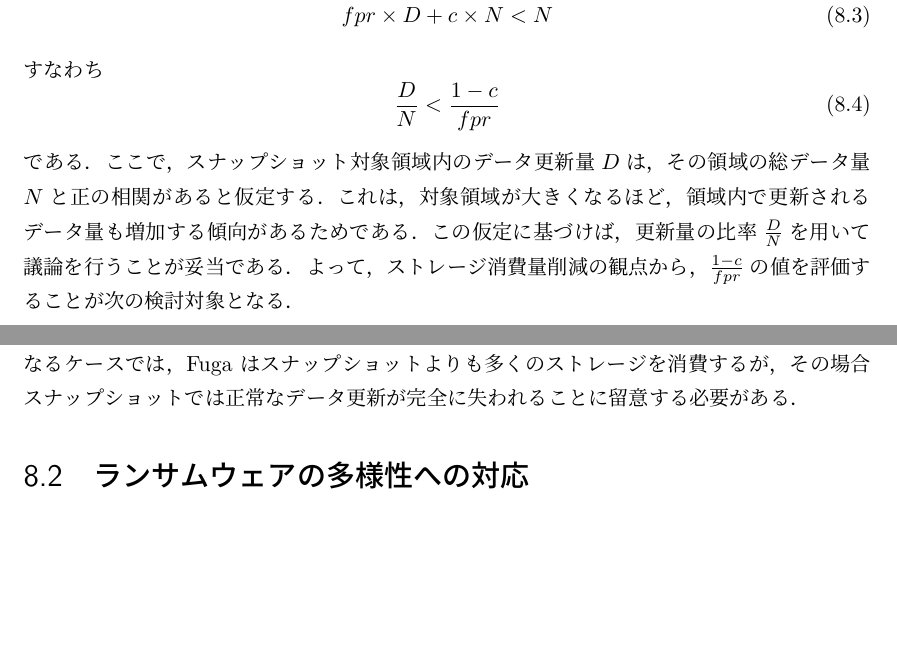
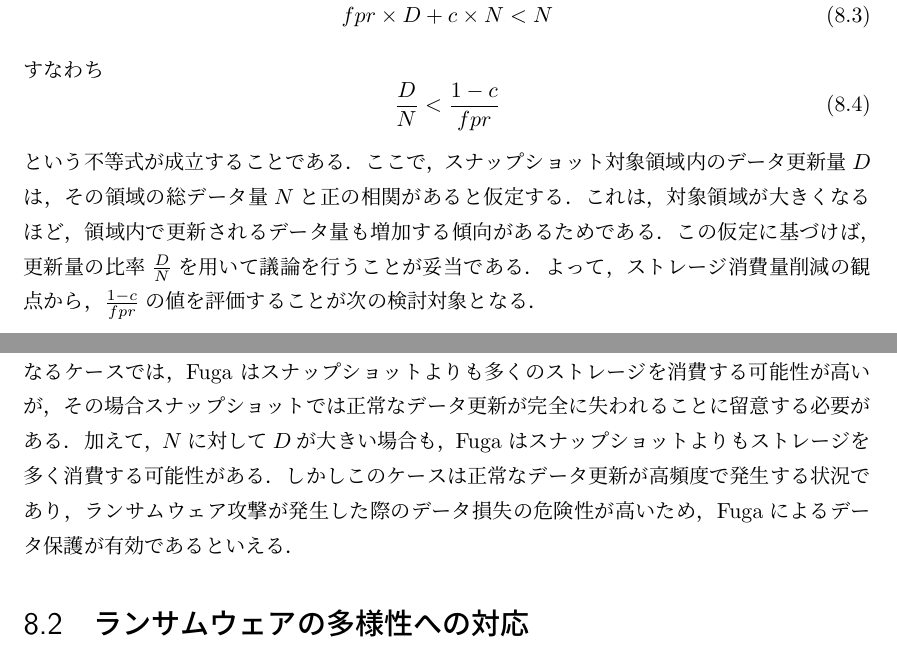
Before and after one commit to NT-marlowe/master_thesis_latex, a LaTeX thesis (main.tex, which reads doc/8.discussion.tex): two parts of pages 51 and 52 of 69, joined at a grey line, cut so that both start at the same text, the shorter picture padded with empty space. The pictures show the PDF file main.pdf that the author committed with the source.

Commit message:
minor fix

```diff
--- a/doc/8.discussion.tex
+++ b/doc/8.discussion.tex
@@ -36,7 +36,7 @@ Fugaがスナップショットよりもストレージを節約できる条件
   \label{eq:storage-compare}
   \frac{D}{N} < \frac{1-c}{fpr}
 \end{equation}
-である．
+という不等式が成立することである．
 ここで，スナップショット対象領域内のデータ更新量$D$は，その領域の総データ量$N$と正の相関があると仮定する．
 これは，対象領域が大きくなるほど，領域内で更新されるデータ量も増加する傾向があるためである．
 この仮定に基づけば，更新量の比率$\frac{D}{N}$を用いて議論を行うことが妥当である．
@@ -61,8 +61,11 @@ Fuga がスナップショットよりも効率的にストレージを利用で
 特に~\ref{subsec:ransom-behavior} 節で述べたように，現実のランサムウェア攻撃では，必ずしも全てのデータが侵害される (\(c = 1\)) わけではなく，
 一部のデータのみが標的となるケースも確認されている．
 このようなケースでは，Fuga がスナップショットよりもストレージを節約できる可能性が高い．
-また，\(c = 1\) となるケースでは，Fuga はスナップショットよりも多くのストレージを消費するが，
+また，\(c \sim 1\) となるケースでは，Fuga はスナップショットよりも多くのストレージを消費する可能性が高いが，
 その場合スナップショットでは正常なデータ更新が完全に失われることに留意する必要がある．
+加えて，$N$に対して$D$が大きい場合も，Fuga はスナップショットよりもストレージを多く消費する可能性がある．
+しかしこのケースは正常なデータ更新が高頻度で発生する状況であり，ランサムウェア攻撃が発生した際のデータ損失の危険性が高いため，
+Fugaによるデータ保護が有効であるといえる．
 
 
 
```
Also changed, not shown: main.pdf.
